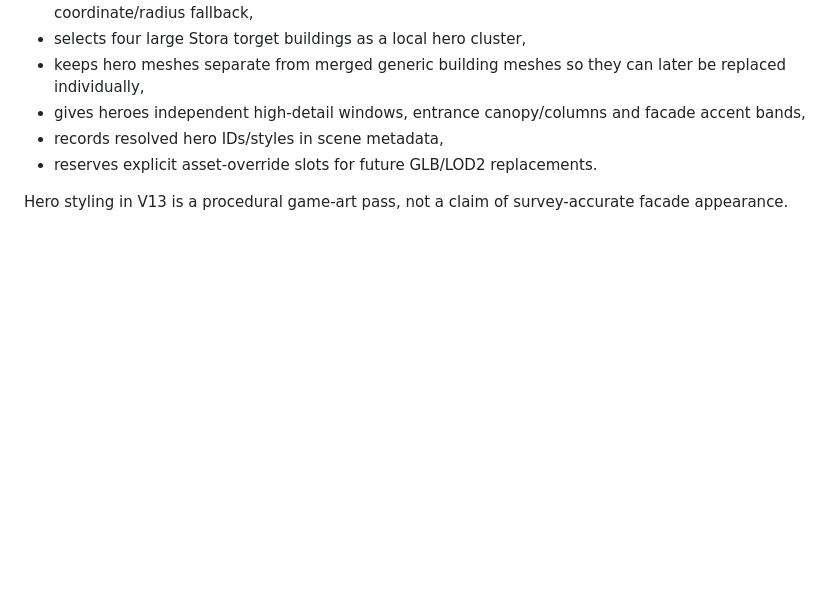
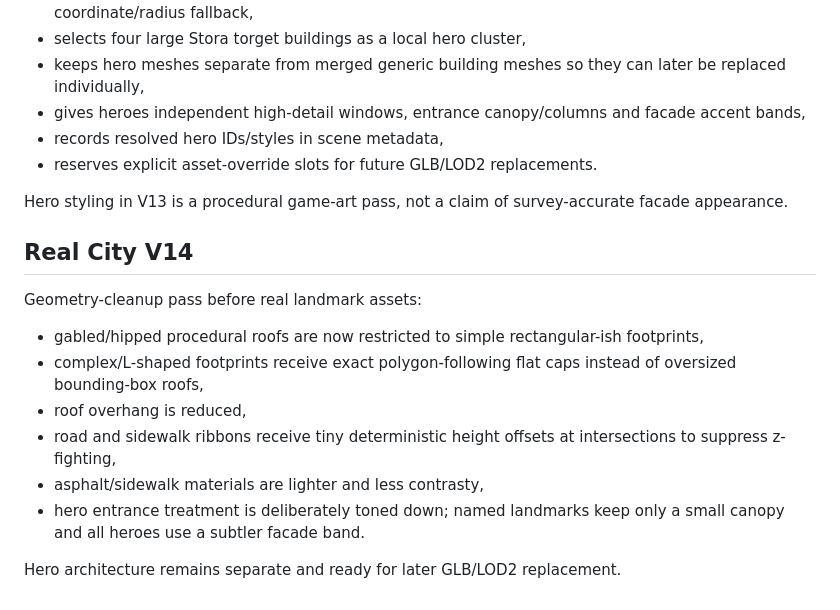
Before and after one commit to tryggspel/TestSpel, a Markdown page: karlstad-city-next/NEXT.md, the part around the change. GitHub-like rendering; blank space fills up the shorter version.

Commit message:
Document Real City V14 geometry cleanup

```diff
--- a/karlstad-city-next/NEXT.md
+++ b/karlstad-city-next/NEXT.md
@@ -114,3 +114,17 @@ Hero-building layer:
 - reserves explicit asset-override slots for future GLB/LOD2 replacements.
 
 Hero styling in V13 is a procedural game-art pass, not a claim of survey-accurate facade appearance.
+
+
+## Real City V14
+
+Geometry-cleanup pass before real landmark assets:
+
+- gabled/hipped procedural roofs are now restricted to simple rectangular-ish footprints,
+- complex/L-shaped footprints receive exact polygon-following flat caps instead of oversized bounding-box roofs,
+- roof overhang is reduced,
+- road and sidewalk ribbons receive tiny deterministic height offsets at intersections to suppress z-fighting,
+- asphalt/sidewalk materials are lighter and less contrasty,
+- hero entrance treatment is deliberately toned down; named landmarks keep only a small canopy and all heroes use a subtler facade band.
+
+Hero architecture remains separate and ready for later GLB/LOD2 replacement.
```
